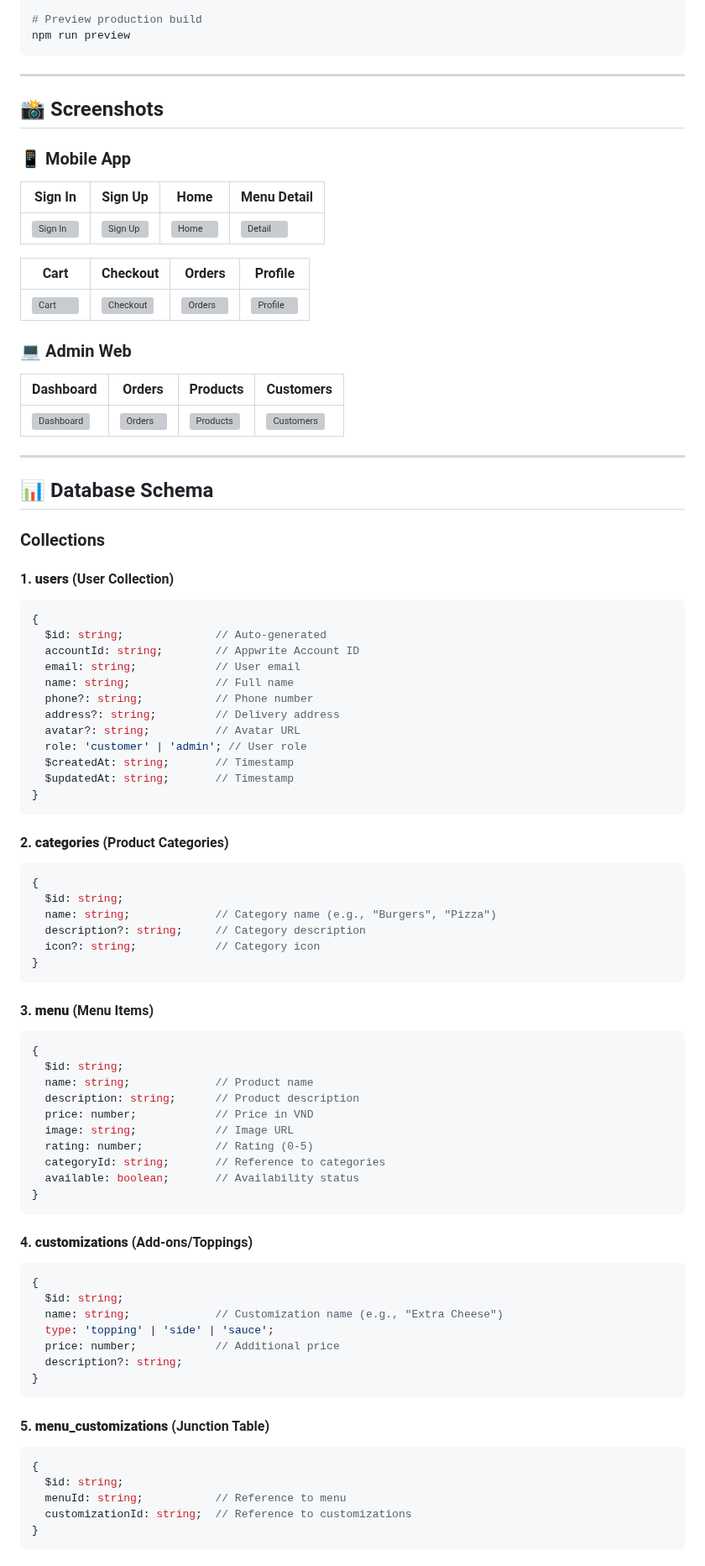
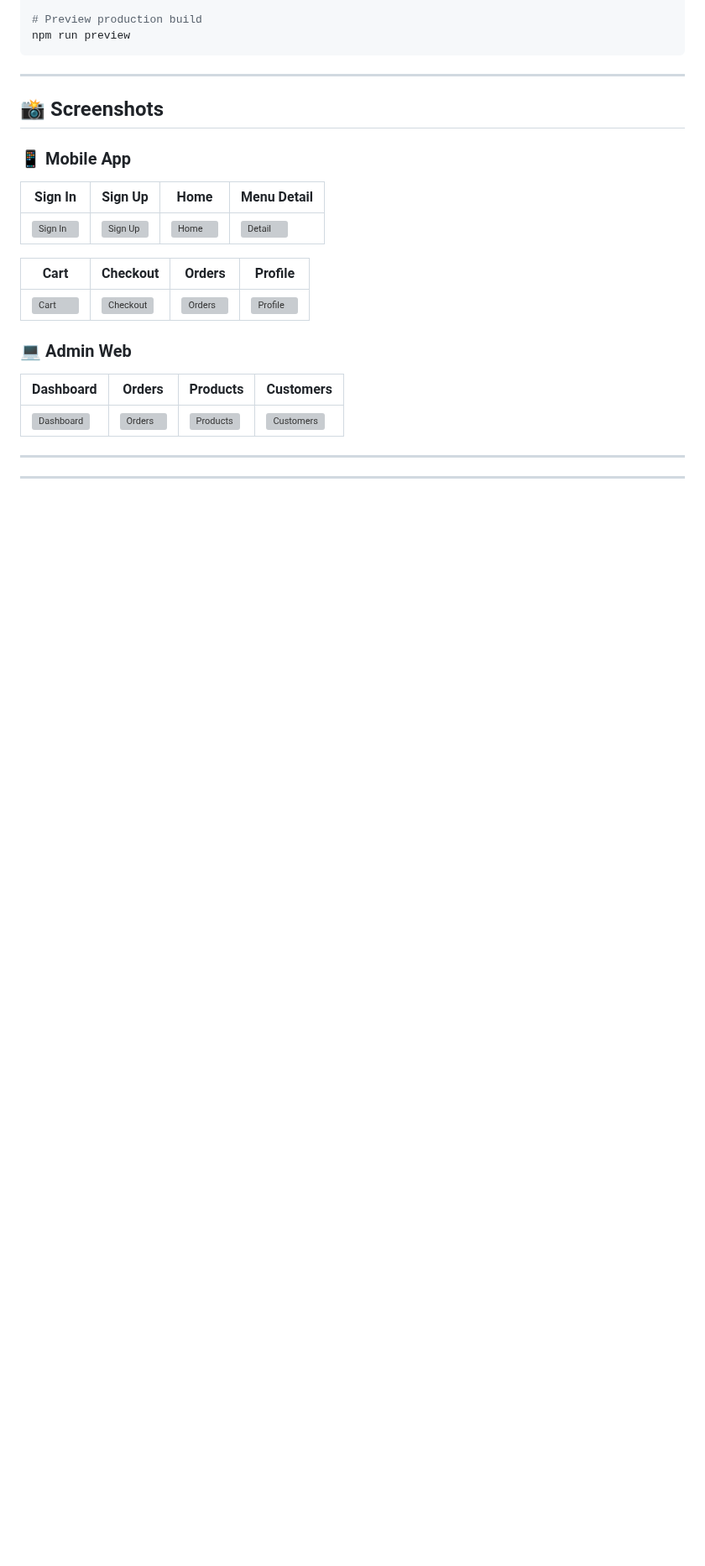
Before and after one commit to nguyen-hong-tham/fast-food, a Markdown page: README.md, the part around one of its changes. Shown at 84% size. Rendered like a GitHub page; blank space fills up the shorter version; grey boxes are pictures that could not be loaded.

Commit message:
update readme 15/10

````diff
--- a/README.md
+++ b/README.md
@@ -435,67 +432,6 @@ npm run preview
 
 ---
 
-## 📊 Database Schema
 
-### Collections
 
-#### 1. **users** (User Collection)
-```typescript
-{
-  $id: string;              // Auto-generated
-  accountId: string;        // Appwrite Account ID
-  email: string;            // User email
-  name: string;             // Full name
-  phone?: string;           // Phone number
-  address?: string;         // Delivery address
-  avatar?: string;          // Avatar URL
-  role: 'customer' | 'admin'; // User role
-  $createdAt: string;       // Timestamp
-  $updatedAt: string;       // Timestamp
-}
-```
 
-#### 2. **categories** (Product Categories)
-```typescript
-{
-  $id: string;
-  name: string;             // Category name (e.g., "Burgers", "Pizza")
-  description?: string;     // Category description
-  icon?: string;            // Category icon
-}
-```
-
-#### 3. **menu** (Menu Items)
-```typescript
-{
-  $id: string;
-  name: string;             // Product name
-  description: string;      // Product description
-  price: number;            // Price in VND
-  image: string;            // Image URL
-  rating: number;           // Rating (0-5)
-  categoryId: string;       // Reference to categories
-  available: boolean;       // Availability status
-}
-```
-
-#### 4. **customizations** (Add-ons/Toppings)
-```typescript
-{
-  $id: string;
-  name: string;             // Customization name (e.g., "Extra Cheese")
-  type: 'topping' | 'side' | 'sauce';
-  price: number;            // Additional price
-  description?: string;
-}
-```
-
-#### 5. **menu_customizations** (Junction Table)
-```typescript
-{
-  $id: string;
-  menuId: string;           // Reference to menu
-  customizationId: string;  // Reference to customizations
-}
-```
-
````
Also changed, not shown: other parts of README.md (+1 -218 lines).
